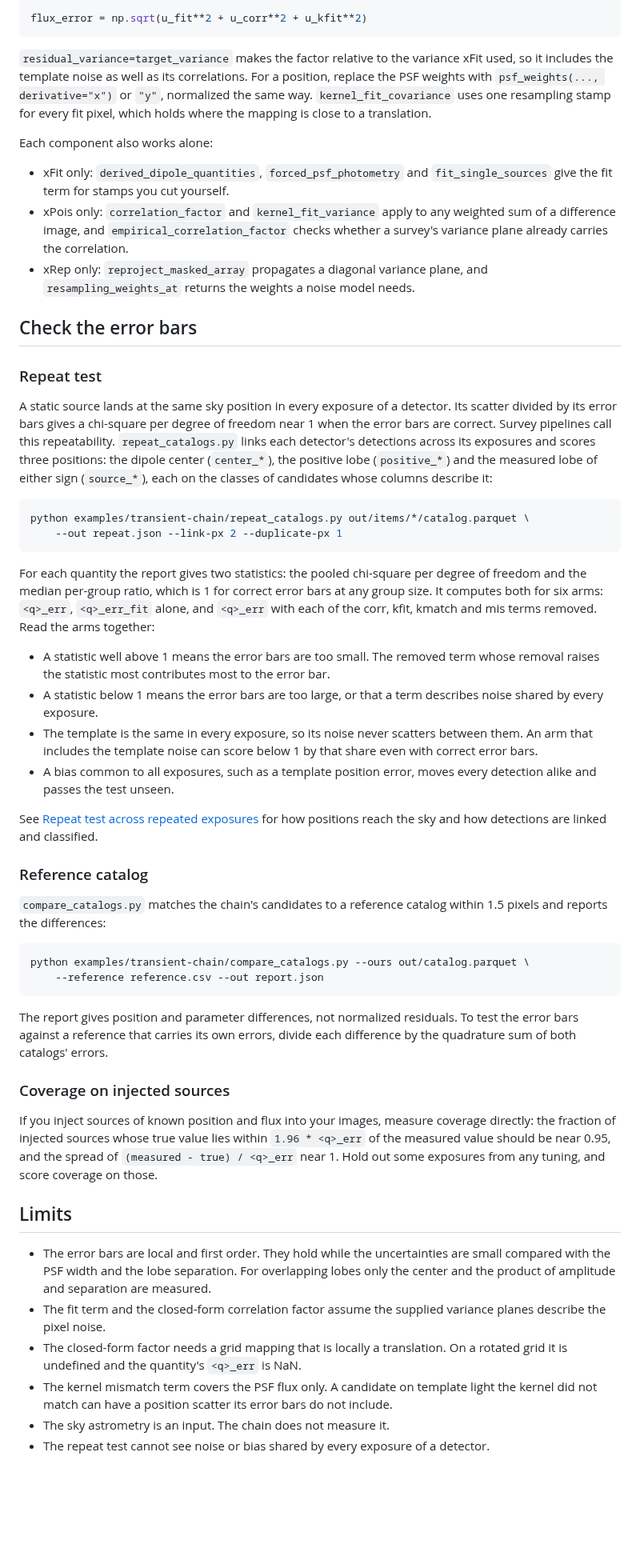
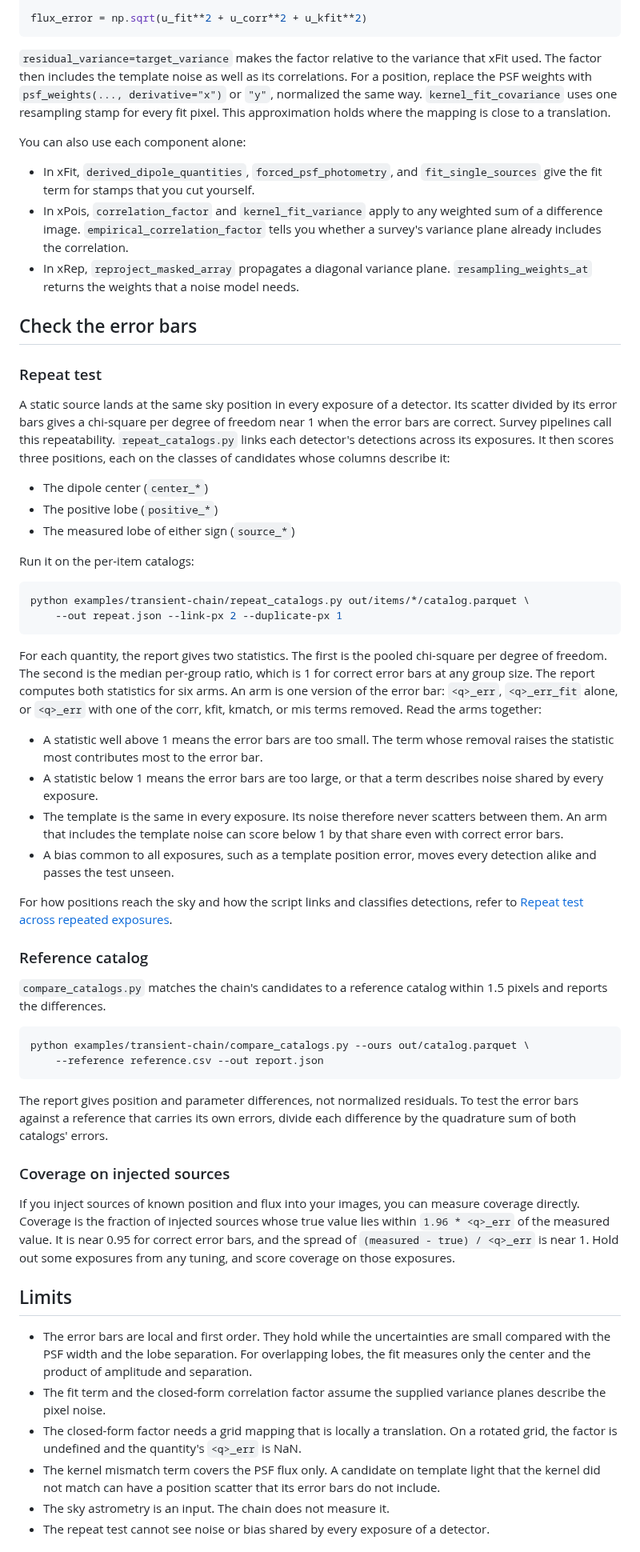
Before and after one commit to NVIDIA/cuPhoton, a Markdown page: docs/uncertainty-quantification.md, the part around one of its changes. Shown at 80% size. Drawn GitHub-style; blank space fills up the shorter version.

Commit message:
Shorten sentences, use refer to, and add lists in the uncertainty quantification guide
Signed-off-by: Carmelo Gonzales <43048528+melo-gonzo@users.noreply.github.com>

````diff
--- a/docs/uncertainty-quantification.md
+++ b/docs/uncertainty-quantification.md
@@ -425,21 +446,21 @@ flux_error = np.sqrt(u_fit**2 + u_corr**2 + u_kfit**2)
 ```
 
 `residual_variance=target_variance` makes the factor relative to the variance
-xFit used, so it includes the template noise as well as its correlations. For a
-position, replace the PSF weights with `psf_weights(..., derivative="x")` or
-`"y"`, normalized the same way. `kernel_fit_covariance` uses one resampling
-stamp for every fit pixel, which holds where the mapping is close to a
-translation.
+that xFit used. The factor then includes the template noise as well as its
+correlations. For a position, replace the PSF weights with
+`psf_weights(..., derivative="x")` or `"y"`, normalized the same way.
+`kernel_fit_covariance` uses one resampling stamp for every fit pixel. This
+approximation holds where the mapping is close to a translation.
 
-Each component also works alone:
+You can also use each component alone:
 
-- xFit only: `derived_dipole_quantities`, `forced_psf_photometry` and
-  `fit_single_sources` give the fit term for stamps you cut yourself.
-- xPois only: `correlation_factor` and `kernel_fit_variance` apply to any
-  weighted sum of a difference image, and `empirical_correlation_factor`
-  checks whether a survey's variance plane already carries the correlation.
-- xRep only: `reproject_masked_array` propagates a diagonal variance plane,
-  and `resampling_weights_at` returns the weights a noise model needs.
+- In xFit, `derived_dipole_quantities`, `forced_psf_photometry`, and
+  `fit_single_sources` give the fit term for stamps that you cut yourself.
+- In xPois, `correlation_factor` and `kernel_fit_variance` apply to any
+  weighted sum of a difference image. `empirical_correlation_factor` tells
+  you whether a survey's variance plane already includes the correlation.
+- In xRep, `reproject_masked_array` propagates a diagonal variance plane.
+  `resampling_weights_at` returns the weights that a noise model needs.
 
 ## Check the error bars
 
@@ -449,38 +470,45 @@ A static source lands at the same sky position in every exposure of a
 detector. Its scatter divided by its error bars gives a chi-square per degree
 of freedom near 1 when the error bars are correct. Survey pipelines call this
 repeatability. `repeat_catalogs.py` links each detector's detections across
-its exposures and scores three positions: the dipole center (`center_*`),
-the positive lobe (`positive_*`) and the measured lobe of either sign
-(`source_*`), each on the classes of candidates whose columns describe it:
+its exposures. It then scores three positions, each on the classes of
+candidates whose columns describe it:
+
+- The dipole center (`center_*`)
+- The positive lobe (`positive_*`)
+- The measured lobe of either sign (`source_*`)
+
+Run it on the per-item catalogs:
 
 ```bash
 python examples/transient-chain/repeat_catalogs.py out/items/*/catalog.parquet \
     --out repeat.json --link-px 2 --duplicate-px 1
 ```
 
-For each quantity the report gives two statistics: the pooled chi-square per
-degree of freedom and the median per-group ratio, which is 1 for correct error
-bars at any group size. It computes both for six arms: `<q>_err`,
-`<q>_err_fit` alone, and `<q>_err` with each of the corr, kfit, kmatch and mis
-terms removed. Read the arms together:
+For each quantity, the report gives two statistics. The first is the pooled
+chi-square per degree of freedom. The second is the median per-group ratio,
+which is 1 for correct error bars at any group size. The report computes both
+statistics for six arms. An arm is one version of the error bar:
+`<q>_err`, `<q>_err_fit` alone, or `<q>_err` with one of the corr, kfit,
+kmatch, or mis terms removed. Read the arms together:
 
-- A statistic well above 1 means the error bars are too small. The removed
-  term whose removal raises the statistic most contributes most to the error bar.
+- A statistic well above 1 means the error bars are too small. The term whose
+  removal raises the statistic most contributes most to the error bar.
 - A statistic below 1 means the error bars are too large, or that a term
   describes noise shared by every exposure.
-- The template is the same in every exposure, so its noise never scatters
-  between them. An arm that includes the template noise can score below 1 by
+- The template is the same in every exposure. Its noise therefore never
+  scatters between them. An arm that includes the template noise can score below 1 by
   that share even with correct error bars.
 - A bias common to all exposures, such as a template position error, moves
   every detection alike and passes the test unseen.
 
-See [Repeat test across repeated exposures](../examples/transient-chain/README.md#repeat-test-across-repeated-exposures)
-for how positions reach the sky and how detections are linked and classified.
+For how positions reach the sky and how the script links and classifies
+detections, refer to
+[Repeat test across repeated exposures](../examples/transient-chain/README.md#repeat-test-across-repeated-exposures).
 
 ### Reference catalog
 
 `compare_catalogs.py` matches the chain's candidates to a reference catalog
-within 1.5 pixels and reports the differences:
+within 1.5 pixels and reports the differences.
 
 ```bash
 python examples/transient-chain/compare_catalogs.py --ours out/catalog.parquet \
@@ -494,25 +522,27 @@ errors.
 
 ### Coverage on injected sources
 
-If you inject sources of known position and flux into your images, measure
-coverage directly: the fraction of injected sources whose true value lies
-within `1.96 * <q>_err` of the measured value should be near 0.95, and the
-spread of `(measured - true) / <q>_err` near 1. Hold out some exposures from
-any tuning, and score coverage on those.
+If you inject sources of known position and flux into your images, you can
+measure coverage directly. Coverage is the fraction of injected sources whose
+true value lies within `1.96 * <q>_err` of the measured value. It is near 0.95
+for correct error bars, and the spread of `(measured - true) / <q>_err` is
+near 1. Hold out some exposures from any tuning, and score coverage on those
+exposures.
 
 ## Limits
 
 - The error bars are local and first order. They hold while the uncertainties
   are small compared with the PSF width and the lobe separation. For
-  overlapping lobes only the center and the product of amplitude and
-  separation are measured.
+  overlapping lobes, the fit measures only the center and the product of
+  amplitude and separation.
 - The fit term and the closed-form correlation factor assume the supplied
   variance planes describe the pixel noise.
 - The closed-form factor needs a grid mapping that is locally a translation.
-  On a rotated grid it is undefined and the quantity's `<q>_err` is NaN.
+  On a rotated grid, the factor is undefined and the quantity's `<q>_err` is
+  NaN.
 - The kernel mismatch term covers the PSF flux only. A candidate on template
-  light the kernel did not match can have a position scatter its error bars do
-  not include.
+  light that the kernel did not match can have a position scatter that its
+  error bars do not include.
 - The sky astrometry is an input. The chain does not measure it.
 - The repeat test cannot see noise or bias shared by every exposure of a
   detector.
````
Also changed, not shown: other parts of docs/uncertainty-quantification.md (+109 -88 lines), docs/glossary.md (+7 -7 lines).
